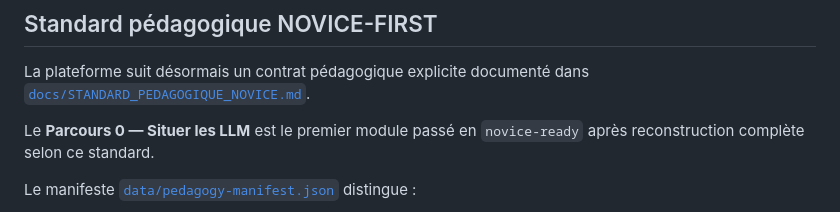
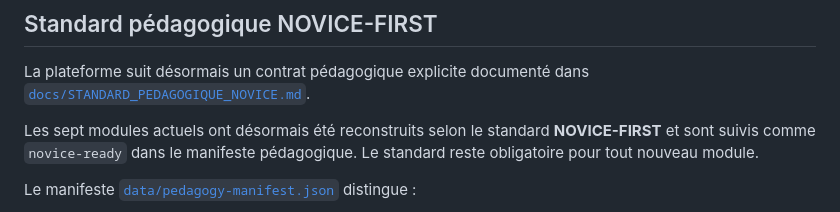
Before and after one commit to darksathili-jpg/formation-ia, a Markdown page: formation_llm/README.md, the part around the change. Rendered like a GitHub page.

Commit message:
Document completion of novice-first remediation

```diff
--- a/formation_llm/README.md
+++ b/formation_llm/README.md
@@ -95,7 +95,7 @@ Les embeddings, l'ANN et le reranker sont explicitement des modèles didactiques
 
 La plateforme suit désormais un contrat pédagogique explicite documenté dans [`docs/STANDARD_PEDAGOGIQUE_NOVICE.md`](docs/STANDARD_PEDAGOGIQUE_NOVICE.md).
 
-Le **Parcours 0 — Situer les LLM** est le premier module passé en `novice-ready` après reconstruction complète selon ce standard.
+Les sept modules actuels ont désormais été reconstruits selon le standard **NOVICE-FIRST** et sont suivis comme `novice-ready` dans le manifeste pédagogique. Le standard reste obligatoire pour tout nouveau module.
 
 Le manifeste [`data/pedagogy-manifest.json`](data/pedagogy-manifest.json) distingue :
 - les modules historiques encore en `remediation-required` ;
```
